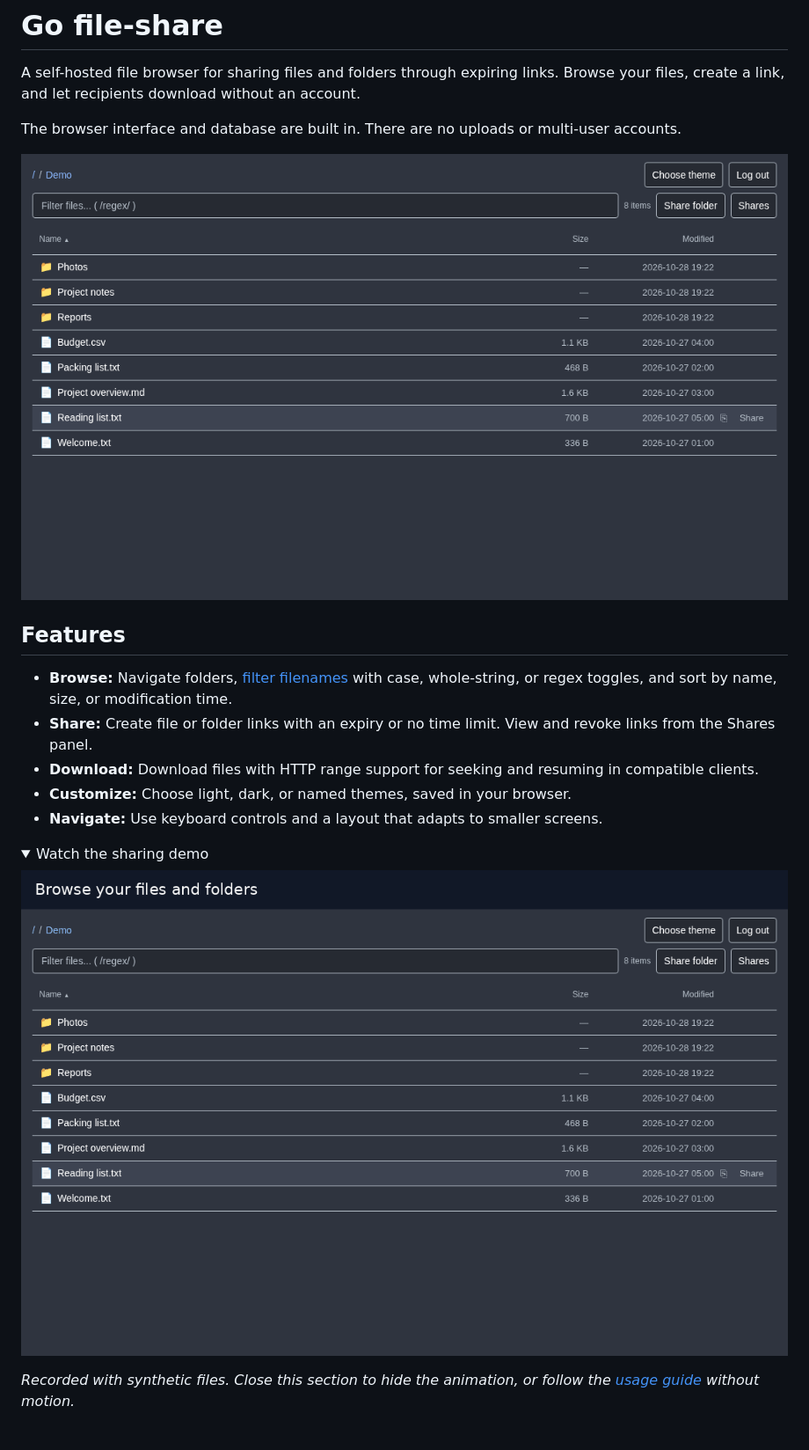
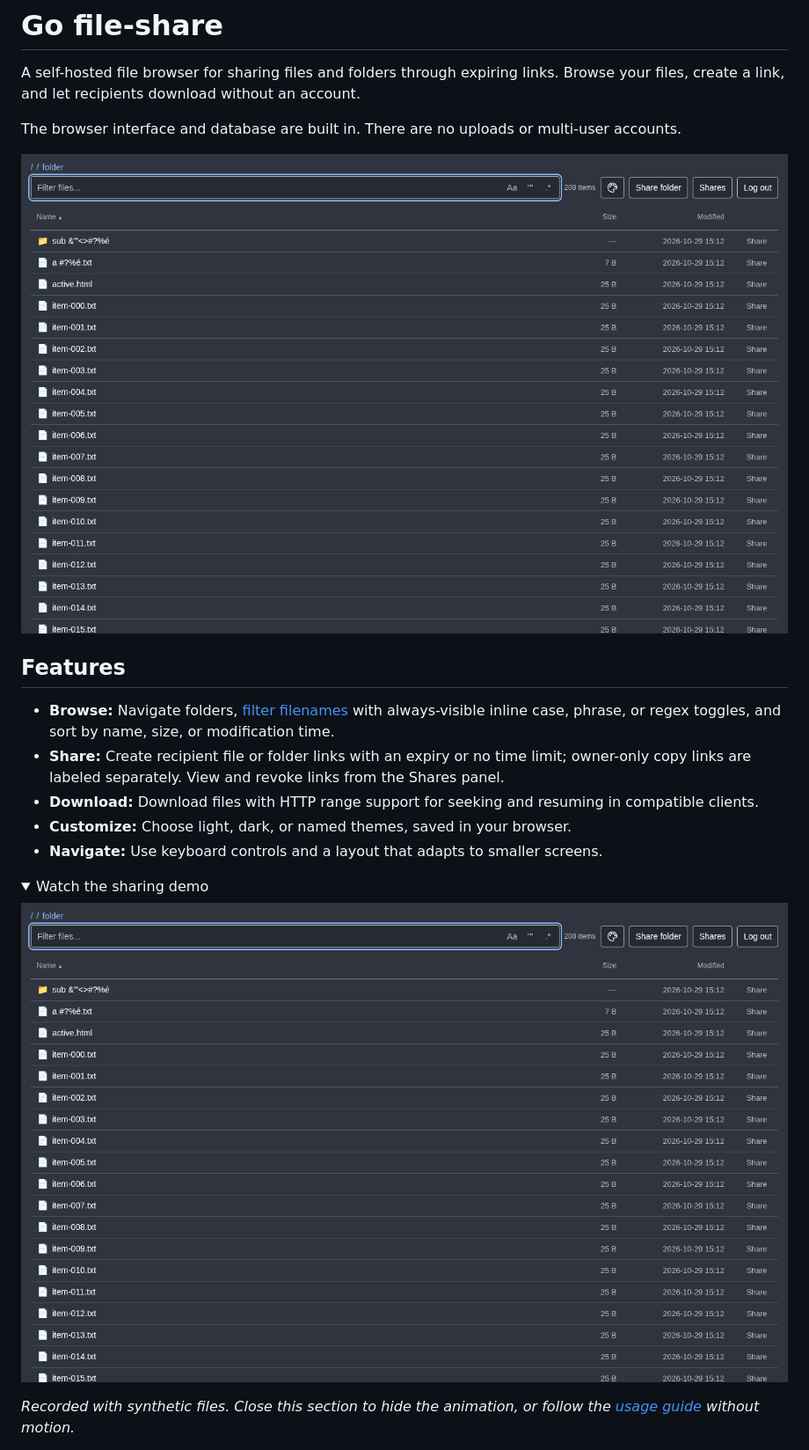
Before and after one commit to xmoforf/go-fileshare, a Markdown page: README.md, the part around the change. Shown: that part at 88% size. Rendered like a GitHub page; pictures changed too: docs/images/overview.png, docs/images/sharing.gif; folded sections open.

```diff
--- a/README.md
+++ b/README.md
@@ -8,8 +8,8 @@ The browser interface and database are built in. There are no uploads or multi-u
 
 ## Features
 
-- **Browse:** Navigate folders, [filter filenames](docs/usage.md#browse-files) with case, whole-string, or regex toggles, and sort by name, size, or modification time.
-- **Share:** Create file or folder links with an expiry or no time limit. View and revoke links from the Shares panel.
+- **Browse:** Navigate folders, [filter filenames](docs/usage.md#browse-files) with always-visible inline case, phrase, or regex toggles, and sort by name, size, or modification time.
+- **Share:** Create recipient file or folder links with an expiry or no time limit; owner-only copy links are labeled separately. View and revoke links from the Shares panel.
 - **Download:** Download files with HTTP range support for seeking and resuming in compatible clients.
 - **Customize:** Choose light, dark, or named themes, saved in your browser.
 - **Navigate:** Use keyboard controls and a layout that adapts to smaller screens.
```
Also changed, not shown: .impeccable/critique/2026-10-29T18-57-31Z__index-html.md (added, +136 -0 lines), docs/testing.md (+1 -1 lines), docs/usage.md (+7 -5 lines), 5 other files.
